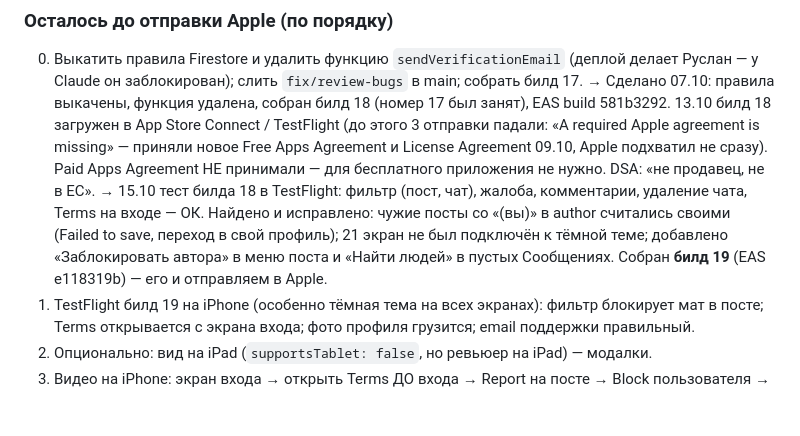
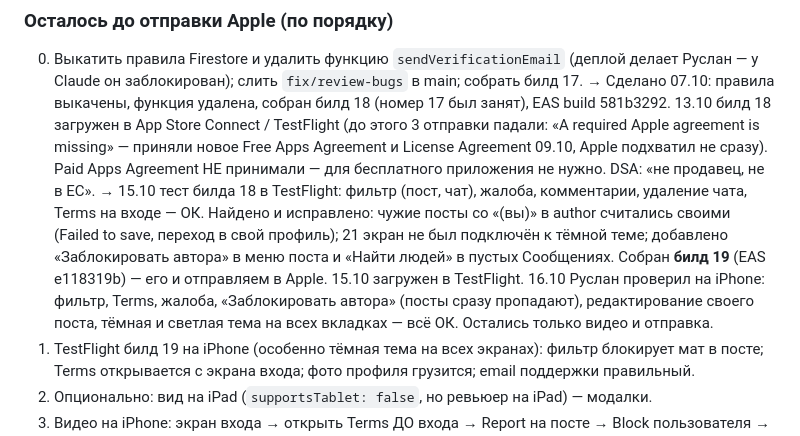
Before and after one commit to Ruslan1710Mrf/Vmeste-app, a Markdown page: CLAUDE.md, the part around the change. Drawn GitHub-style; blank space fills up the shorter version.

Commit message:
CLAUDE.md: build 19 verified on device
Co-Authored-By: Claude Opus 5.5 <noreply@anthropic.com>

```diff
--- a/CLAUDE.md
+++ b/CLAUDE.md
@@ -26,7 +26,7 @@
 
 ### Осталось до отправки Apple (по порядку)
 0. Выкатить правила Firestore и удалить функцию `sendVerificationEmail` (деплой делает Руслан — у Claude он заблокирован); слить `fix/review-bugs` в main; собрать билд 17. → Сделано 07.10: правила выкачены, функция удалена, собран билд 18 (номер 17 был занят), EAS build 581b3292. 13.10 билд 18 загружен в App Store Connect / TestFlight (до этого 3 отправки падали: «A required Apple agreement is missing» — приняли новое Free Apps Agreement и License Agreement 09.10, Apple подхватил не сразу). Paid Apps Agreement НЕ принимали — для бесплатного приложения не нужно. DSA: «не продавец, не в ЕС».
-   → 15.10 тест билда 18 в TestFlight: фильтр (пост, чат), жалоба, комментарии, удаление чата, Terms на входе — ОК. Найдено и исправлено: чужие посты со «(вы)» в author считались своими (Failed to save, переход в свой профиль); 21 экран не был подключён к тёмной теме; добавлено «Заблокировать автора» в меню поста и «Найти людей» в пустых Сообщениях. Собран **билд 19** (EAS e118319b) — его и отправляем в Apple.
+   → 15.10 тест билда 18 в TestFlight: фильтр (пост, чат), жалоба, комментарии, удаление чата, Terms на входе — ОК. Найдено и исправлено: чужие посты со «(вы)» в author считались своими (Failed to save, переход в свой профиль); 21 экран не был подключён к тёмной теме; добавлено «Заблокировать автора» в меню поста и «Найти людей» в пустых Сообщениях. Собран **билд 19** (EAS e118319b) — его и отправляем в Apple. 15.10 загружен в TestFlight. 16.10 Руслан проверил на iPhone: фильтр, Terms, жалоба, «Заблокировать автора» (посты сразу пропадают), редактирование своего поста, тёмная и светлая тема на всех вкладках — всё ОК. Остались только видео и отправка.
 1. TestFlight билд 19 на iPhone (особенно тёмная тема на всех экранах): фильтр блокирует мат в посте; Terms открывается с экрана входа; фото профиля грузится; email поддержки правильный.
 2. Опционально: вид на iPad (`supportsTablet: false`, но ревьюер на iPad) — модалки.
 3. Видео на iPhone: экран входа → открыть Terms ДО входа → Report на посте → Block пользователя → попытка поста с матом отклонена.
```
